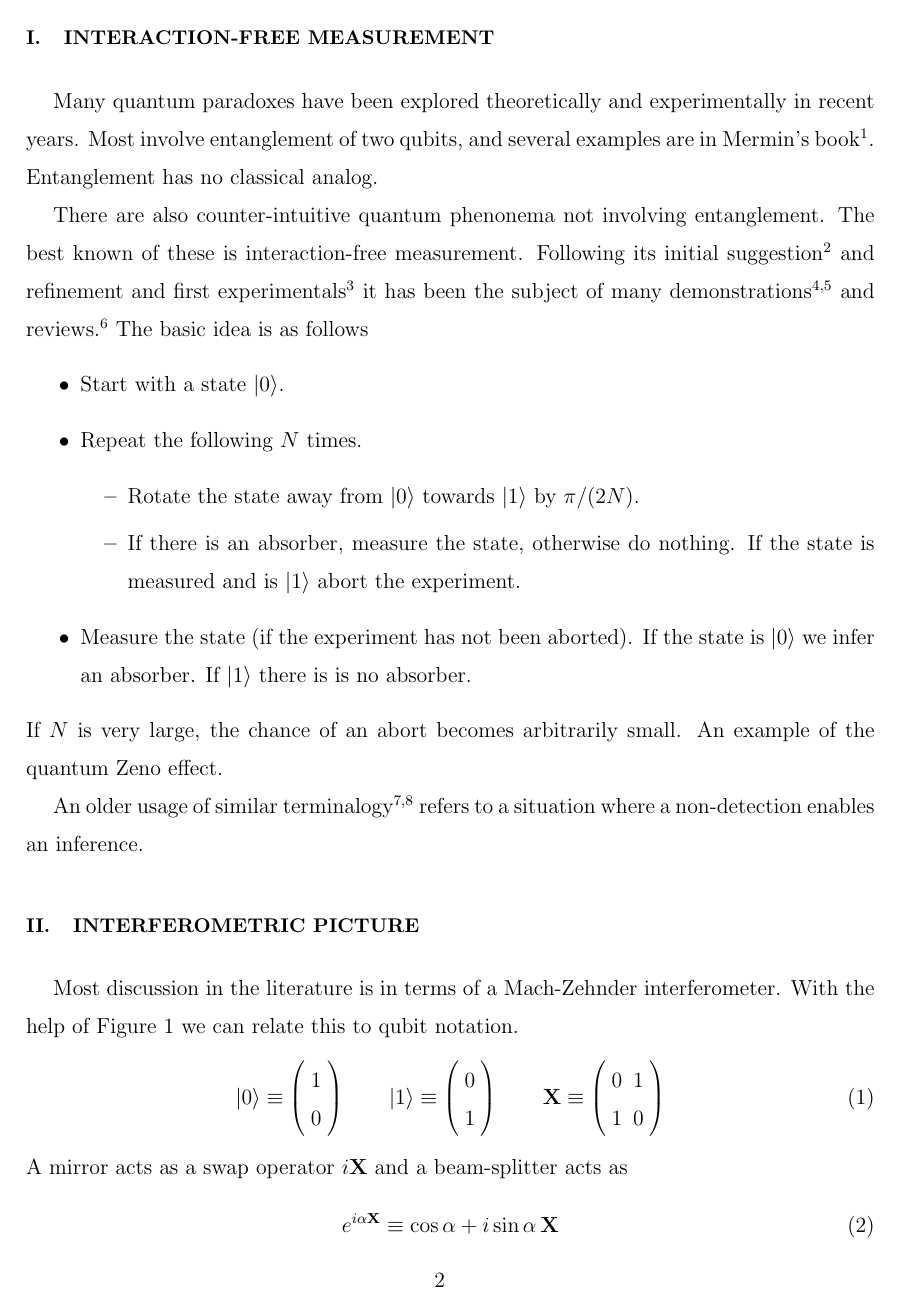
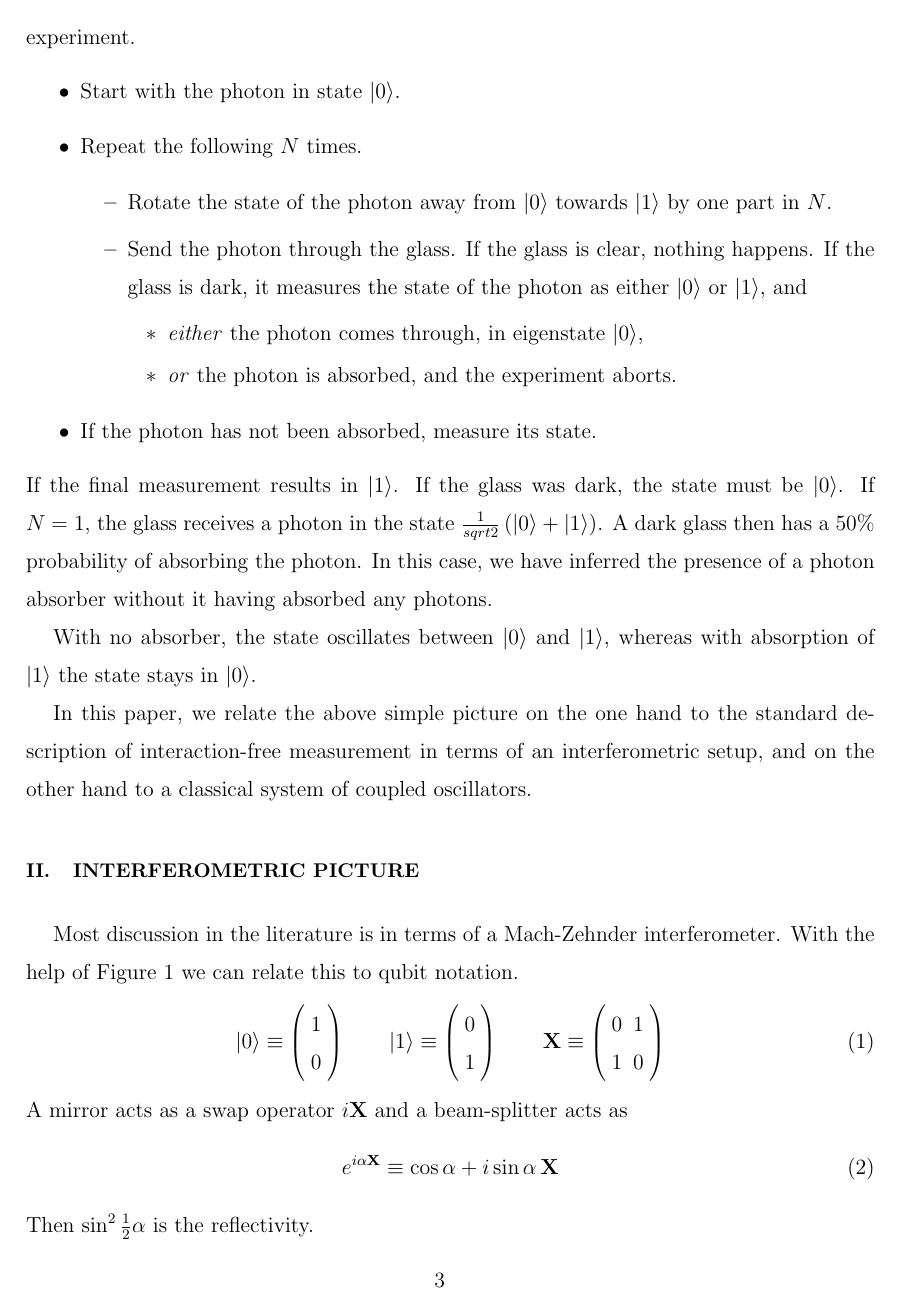
Before and after one commit to psaha/ifm, a LaTeX paper (ms/ms.tex): page 2 of 6 before the commit and page 3 of 7 after it. Compiled offline with pdfLaTeX.

Commit message:
transitional version

```diff
--- a/ms/ms.tex
+++ b/ms/ms.tex
@@ -35,6 +35,3 @@ measurement.
 \section{Interaction-free measurement}
 
 Many quantum paradoxes have been explored theoretically and
-experimentally in recent years.  Most involve entanglement of two
-qubits, and several examples are in Mermin's
-book\cite{2007qucosc.book}.  Entanglement has no classical analog.
@@ -41,8 +42,2 @@ book\cite{2007qucosc.book}.  Entanglement has no classical analog.
 
 There are also counter-intuitive quantum phenonema not involving
-entanglement.  The best known of these is interaction-free
-measurement. Following its initial
-suggestion\cite{1993FoPh...23..987E} and refinement and first
-experimentals\cite{PhysRevLett.74.4763} it has been the subject of
-many demonstrations\cite{voorthuysen:1504,2006JPhB...39.3177N} and
-reviews.\cite{deweerd:272} The basic idea is as follows
@@ -49,22 +87,33 @@ reviews.\cite{deweerd:272} The basic idea is as follows
 \begin{itemize}
-\item Start with a state $\ket0$.
+\item Start with the photon in state $\ket0$.
 \item Repeat the following $N$ times.
 \begin{itemize}
-\item Rotate the state away from $\ket0$ towards $\ket1$ by $\pi/(2N)$.
-\item If there is an absorber, measure the state, otherwise do
-  nothing. If the state is measured and is $\ket1$ abort the
-  experiment.
+\item Rotate the state of the photon away from $\ket0$ towards $\ket1$
+  by one part in $N$.
+\item Send the photon through the glass.  If the glass is clear,
+  nothing happens.  If the glass is dark, it measures the state
+  of the photon as either $\ket0$ or $\ket1$, and
+\begin{itemize}
+\item {\em either\/} the photon comes through, in eigenstate $\ket0$,
+\item {\em or\/} the photon is absorbed, and the experiment aborts.
 \end{itemize}
-\item Measure the state (if the experiment has not been aborted).  If
-  the state is $\ket0$ we infer an absorber. If $\ket1$ there is is no
-  absorber.
 \end{itemize}
-If $N$ is very large, the chance of an abort becomes arbitrarily
-small.  An example of the quantum Zeno effect.
+\item If the photon has not been absorbed, measure its state.
+\end{itemize}
+\noindent If the final measurement results in $\ket1$.  If the glass
+was dark, the state must be $\ket0$.  If $N=1$, the glass receives a
+photon in the state $\frac1{sqrt2}\left(\ket0+\ket1\right)$.  A dark
+glass then has a 50\% probability of absorbing the photon.  In this
+case, we have inferred the presence of a photon absorber without it
+having absorbed any photons.
 
-An older usage of similar
-terminalogy\cite{springerlink:10.1007/BF01327019,dicke:925} refers to
-a situation where a non-detection enables an inference.
+With no absorber, the state oscillates between $\ket0$ and $\ket1$,
+whereas with absorption of $\ket1$ the state stays in $\ket0$.
+
+In this paper, we relate the above simple picture on the one hand to
+the standard description of interaction-free measurement in terms of
+an interferometric setup, and on the other hand to a classical system
+of coupled oscillators.
 
 \section{Interferometric picture}
 
```
Also changed, not shown: ms/heap.bib (+39 -0 lines), ms/ms.tex (49 more changed lines), 1 other file.
